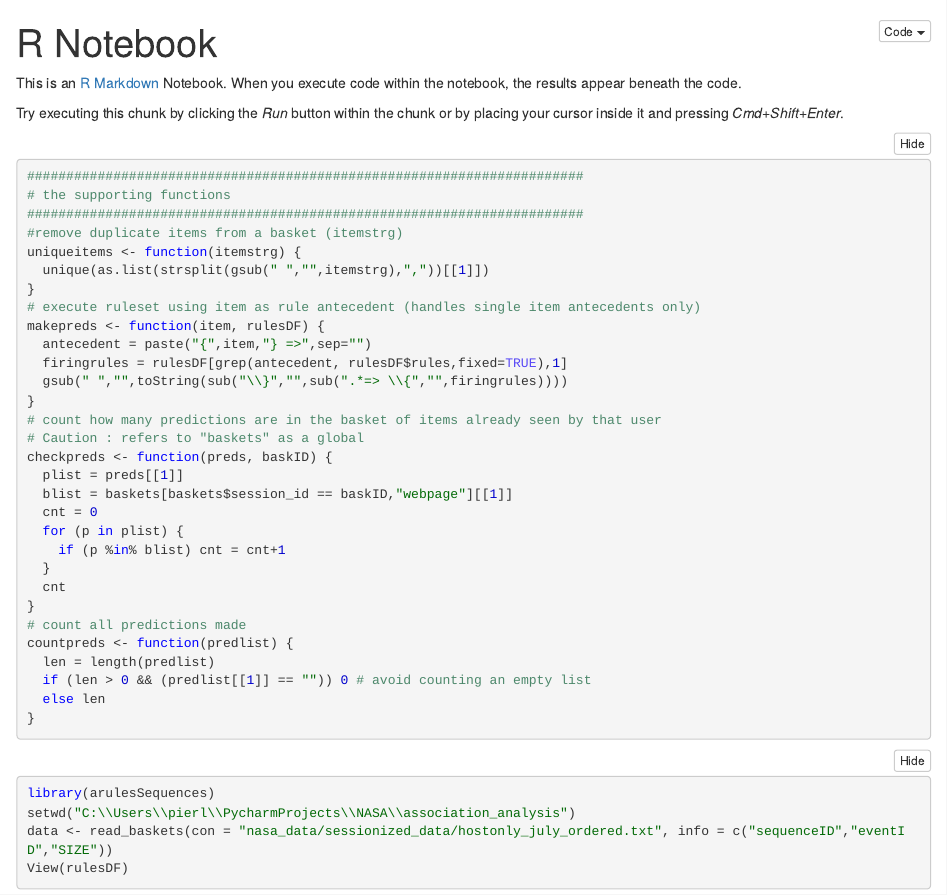
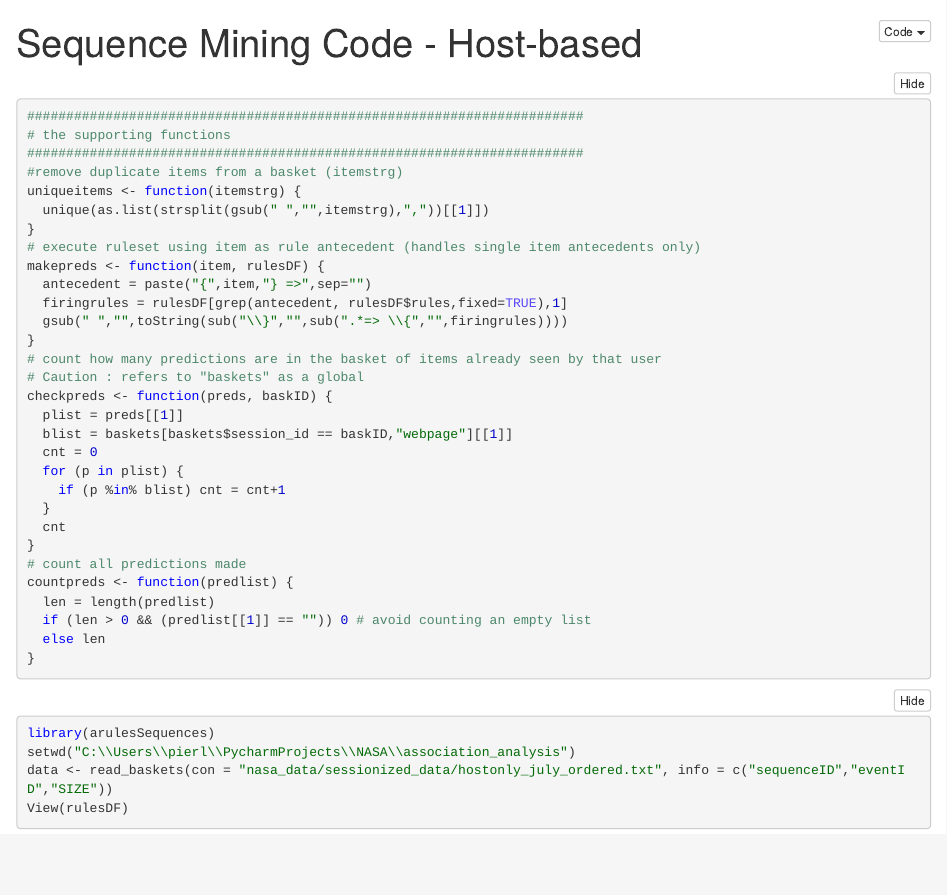
Before and after one commit to ace-racer/NASAWebLogAnalytics, an R Markdown document (association_analysis/nasa_sequence_pier.Rmd): the page in a window 1100 px wide, from its top. The pictures show the output file association_analysis/nasa_sequence_pier.nb.html that the author committed with the source, opened offline.

Commit message:
sequence mining host based

````diff
--- a/association_analysis/nasa_sequence_pier.Rmd
+++ b/association_analysis/nasa_sequence_pier.Rmd
@@ -1,11 +1,8 @@
 ---
-title: "R Notebook"
+title: "Sequence Mining Code - Host-based"
 output: html_notebook
 ---
 
-This is an [R Markdown](http://rmarkdown.rstudio.com) Notebook. When you execute code within the notebook, the results appear beneath the code.
-
-Try executing this chunk by clicking the *Run* button within the chunk or by placing your cursor inside it and pressing *Cmd+Shift+Enter*.
 ```{r}
 
 #######################################################################
````
Also changed, not shown: association_analysis/nasa_sequence_pier.nb.html.
